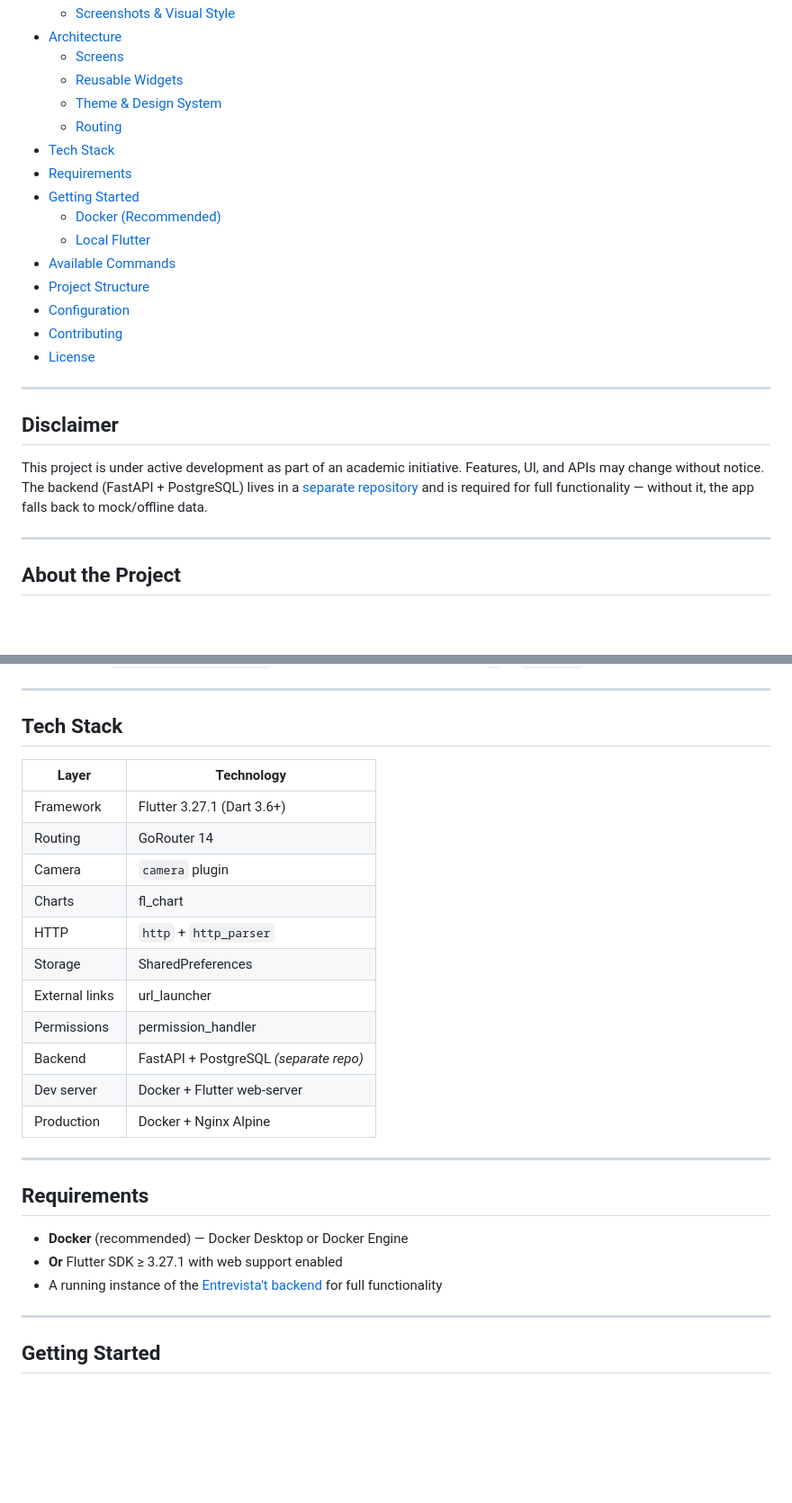
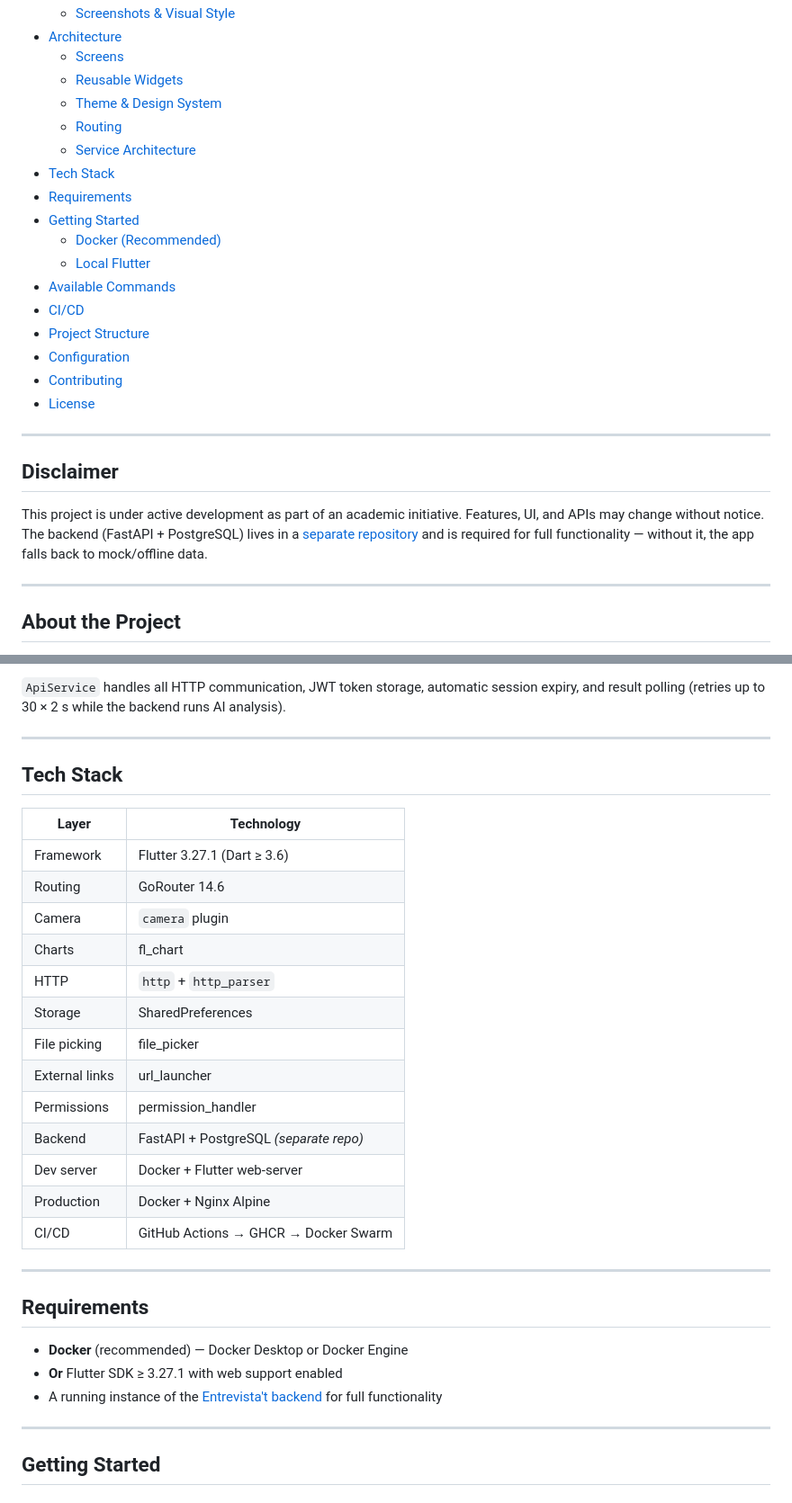
Before and after one commit to Entrevista-t/Front, a Markdown page: README.md, 2 parts joined by grey strips. Shown at 90% size. GitHub-like rendering; blank space fills up the shorter version.

```diff
--- a/README.md
+++ b/README.md
@@ -38,12 +38,14 @@
   - [Reusable Widgets](#reusable-widgets)
   - [Theme & Design System](#theme--design-system)
   - [Routing](#routing)
+  - [Service Architecture](#service-architecture)
 - [Tech Stack](#tech-stack)
 - [Requirements](#requirements)
 - [Getting Started](#getting-started)
   - [Docker (Recommended)](#docker-recommended)
   - [Local Flutter](#local-flutter)
 - [Available Commands](#available-commands)
+- [CI/CD](#cicd)
 - [Project Structure](#project-structure)
 - [Configuration](#configuration)
 - [Contributing](#contributing)
@@ -149,20 +184,24 @@ A dev bypass (`kDevBypassLogin = true`) skips authentication and redirects `/` t
+`ApiService` handles all HTTP communication, JWT token storage, automatic session expiry, and result polling (retries up to 30 × 2 s while the backend runs AI analysis).
+
 ---
 
 ## Tech Stack
 
 | Layer | Technology |
 |-------|-----------|
-| Framework | Flutter 3.27.1 (Dart 3.6+) |
-| Routing | GoRouter 14 |
+| Framework | Flutter 3.27.1 (Dart ≥ 3.6) |
+| Routing | GoRouter 14.6 |
 | Camera | `camera` plugin |
 | Charts | fl_chart |
 | HTTP | `http` + `http_parser` |
 | Storage | SharedPreferences |
+| File picking | file_picker |
 | External links | url_launcher |
 | Permissions | permission_handler |
 | Backend | FastAPI + PostgreSQL *(separate repo)* |
 | Dev server | Docker + Flutter web-server |
 | Production | Docker + Nginx Alpine |
+| CI/CD | GitHub Actions → GHCR → Docker Swarm |
 
 ---
 
```
Also changed, not shown: other parts of README.md (+61 -14 lines).
